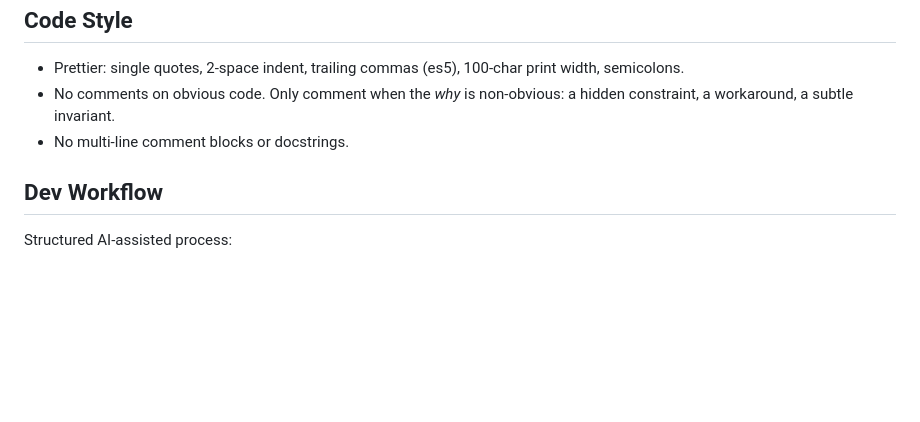
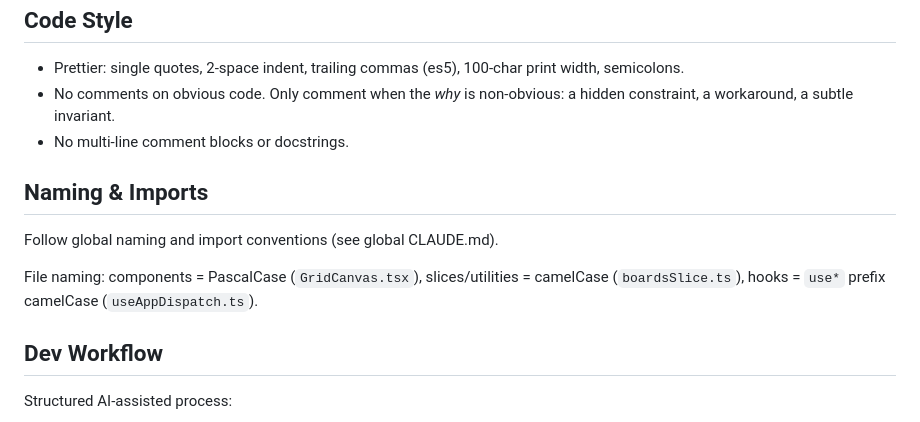
Before and after one commit to jpredmon/CanvasBoard, a Markdown page: CLAUDE.md, the part around the change. GitHub-like rendering; blank space fills up the shorter version.

Commit message:
docs: add naming and import conventions to project CLAUDE.md
Co-Authored-By: Claude Sonnet 4.6 <noreply@anthropic.com>

```diff
--- a/CLAUDE.md
+++ b/CLAUDE.md
@@ -49,6 +49,12 @@ function renderWithStore(ui: React.ReactElement) {
 - No comments on obvious code. Only comment when the *why* is non-obvious: a hidden constraint, a workaround, a subtle invariant.
 - No multi-line comment blocks or docstrings.
 
+## Naming & Imports
+
+Follow global naming and import conventions (see global CLAUDE.md).
+
+File naming: components = PascalCase (`GridCanvas.tsx`), slices/utilities = camelCase (`boardsSlice.ts`), hooks = `use*` prefix camelCase (`useAppDispatch.ts`).
+
 ## Dev Workflow
 
 Structured AI-assisted process:
```
